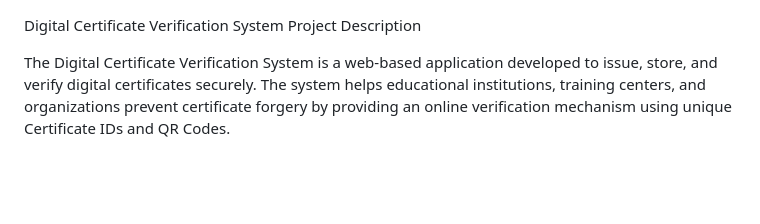
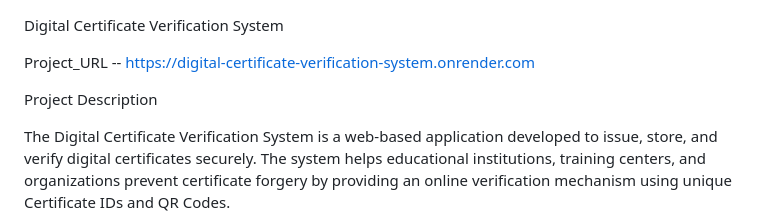
Before and after one commit to karthicksankar5891/Digital-Certificate-Verification-System, a Markdown page: README.md, the part around the change. GitHub-like rendering; blank space fills up the shorter version.

```diff
--- a/README.md
+++ b/README.md
@@ -1,4 +1,7 @@
 Digital Certificate Verification System
+
+Project_URL -- https://digital-certificate-verification-system.onrender.com
+
 Project Description
 
 The Digital Certificate Verification System is a web-based application developed to issue, store, and verify digital certificates securely. The system helps educational institutions, training centers, and organizations prevent certificate forgery by providing an online verification mechanism using unique Certificate IDs and QR Codes.
```
